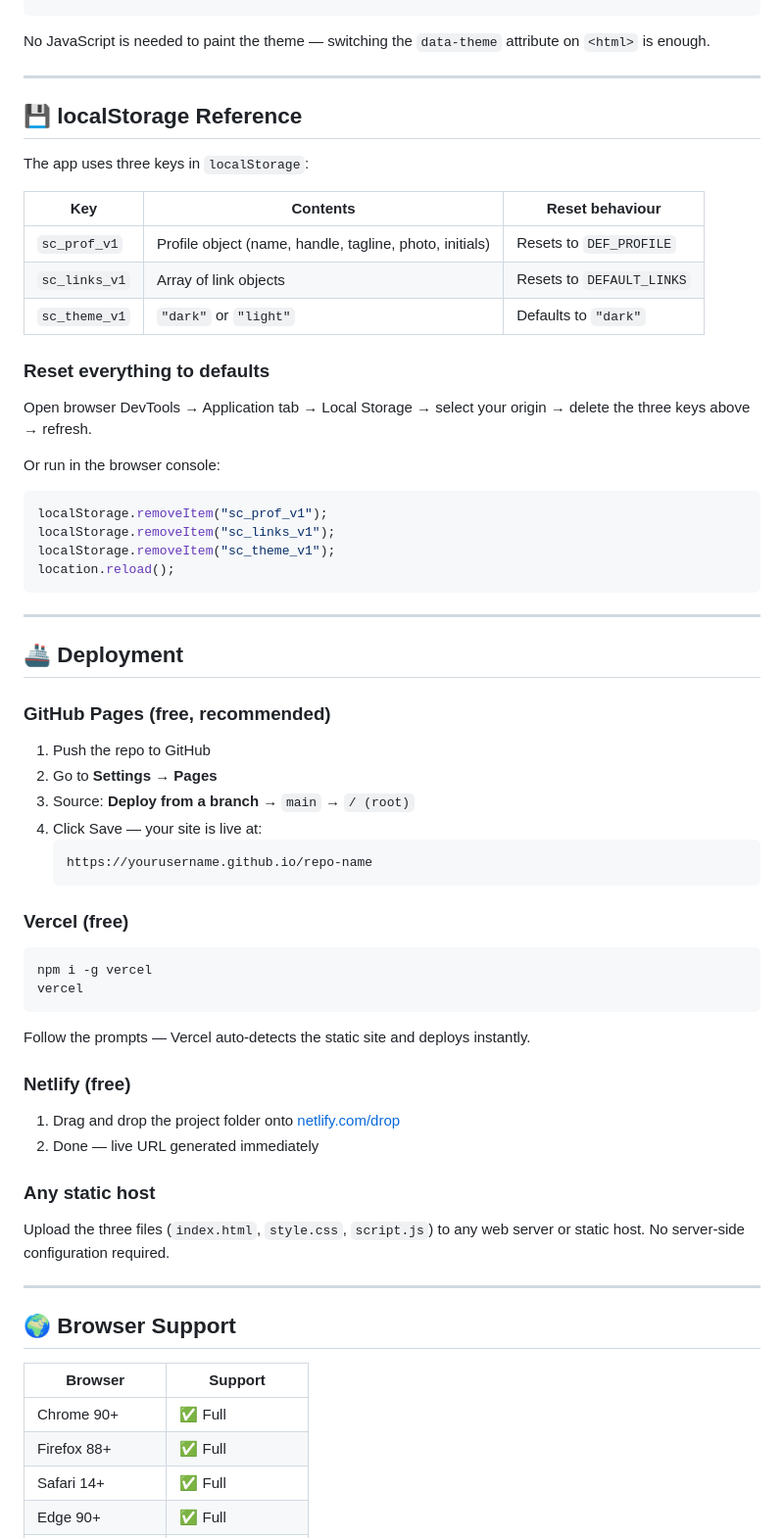
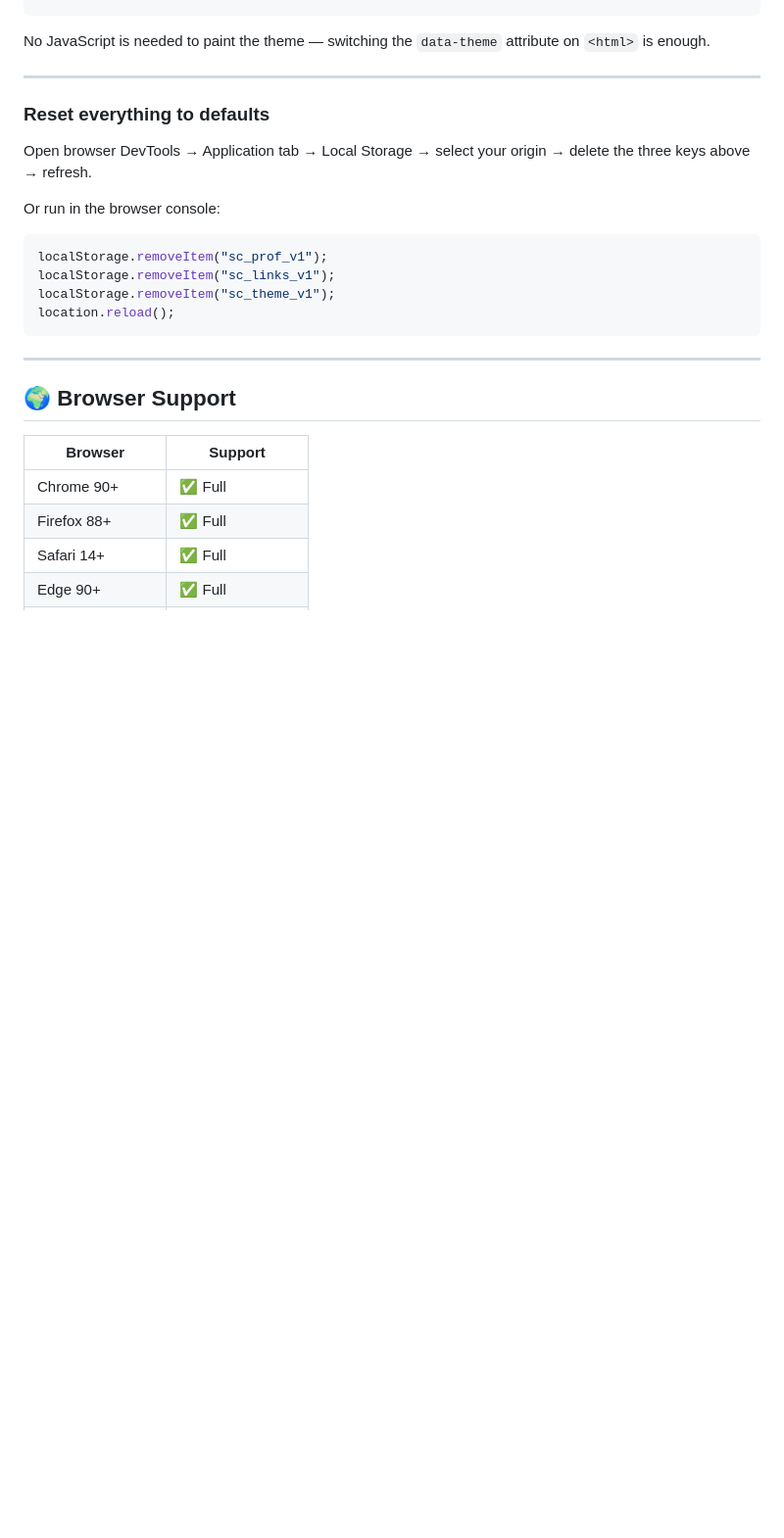
Before and after one commit to SidhCodez/sid-page, a Markdown page: README.md, the part around one of its changes. Shown at 98% size. Drawn GitHub-style; blank space fills up the shorter version.

````diff
--- a/README.md
+++ b/README.md
@@ -264,15 +219,6 @@ No JavaScript is needed to paint the theme — switching the `data-theme` attrib
 
 ---
 
-## 💾 localStorage Reference
-
-The app uses three keys in `localStorage`:
-
-| Key | Contents | Reset behaviour |
-|---|---|---|
-| `sc_prof_v1` | Profile object (name, handle, tagline, photo, initials) | Resets to `DEF_PROFILE` |
-| `sc_links_v1` | Array of link objects | Resets to `DEFAULT_LINKS` |
-| `sc_theme_v1` | `"dark"` or `"light"` | Defaults to `"dark"` |
 
 ### Reset everything to defaults
 
@@ -289,37 +235,8 @@ location.reload();
 
 ---
 
-## 🚢 Deployment
 
-### GitHub Pages (free, recommended)
 
-1. Push the repo to GitHub
-2. Go to **Settings → Pages**
-3. Source: **Deploy from a branch** → `main` → `/ (root)`
-4. Click Save — your site is live at:
-   ```
-   https://yourusername.github.io/repo-name
-   ```
-
-### Vercel (free)
-
-```bash
-npm i -g vercel
-vercel
-```
-
-Follow the prompts — Vercel auto-detects the static site and deploys instantly.
-
-### Netlify (free)
-
-1. Drag and drop the project folder onto [netlify.com/drop](https://app.netlify.com/drop)
-2. Done — live URL generated immediately
-
-### Any static host
-
-Upload the three files (`index.html`, `style.css`, `script.js`) to any web server or static host. No server-side configuration required.
-
----
 
 ## 🌍 Browser Support
 
````
Also changed, not shown: other parts of README.md (+0 -57 lines).
